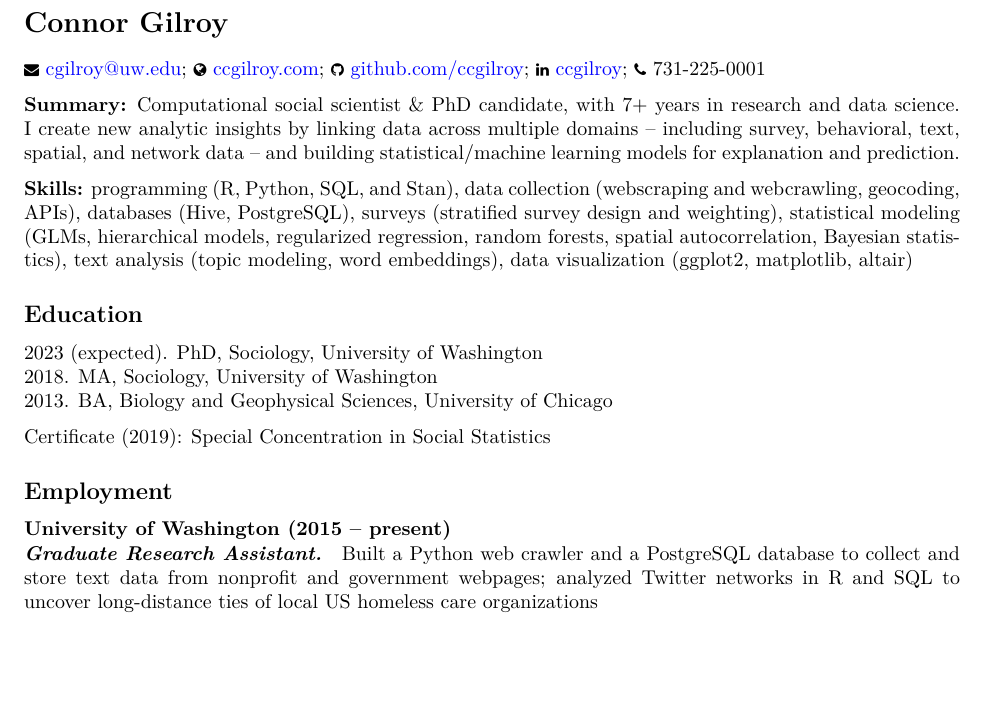
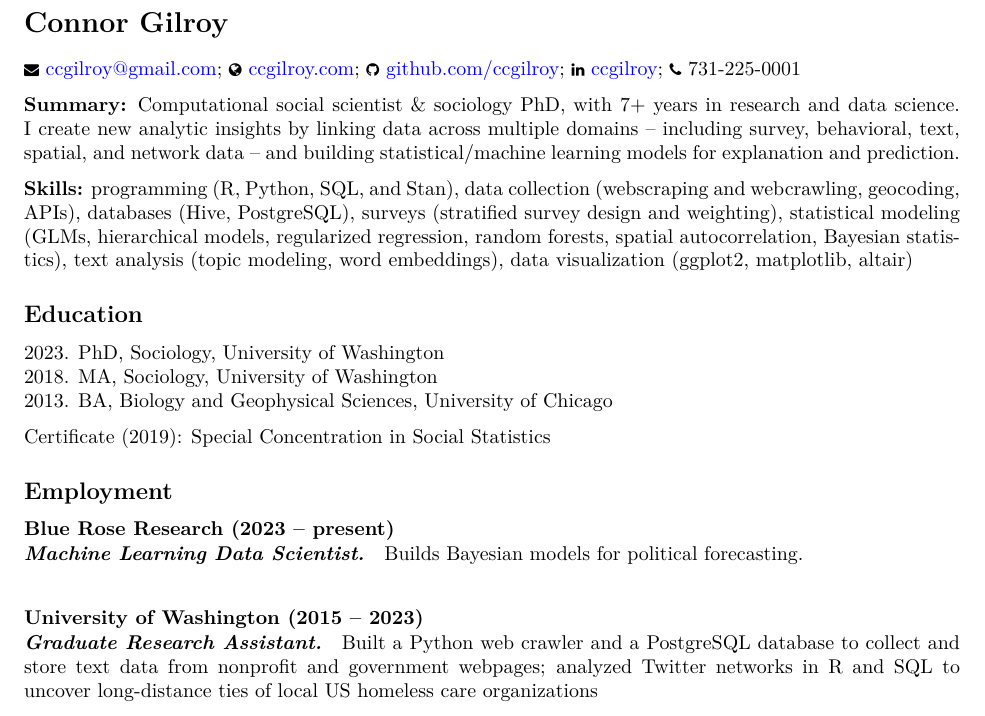
Before and after one commit to ccgilroy/resume-plain, an R Markdown document (gilroy_resume.Rmd): part of page 1 of 2, cut so that both start at the same text, the shorter picture padded with empty space. The pictures show the output file gilroy_resume.pdf that the author committed with the source.

Commit message:
first post-grad update

```diff
--- a/gilroy_resume.Rmd
+++ b/gilroy_resume.Rmd
@@ -10,18 +10,15 @@ header-includes:
 
 # Connor Gilroy\vspace{-6pt}
 
-\faEnvelope\ cgilroy@uw.edu;
+\faEnvelope\ ccgilroy@gmail.com;
 \faGlobe\ [ccgilroy.com](https://ccgilroy.com);
 \faGithub\ [github.com/ccgilroy](https://github.com/ccgilroy);
 \faLinkedin\ [ccgilroy](https://www.linkedin.com/in/ccgilroy/);
 \faPhone\ 731-225-0001
 
-**Summary:** Computational social scientist & PhD candidate, with 7+ years in research and data science. I create new analytic insights by linking data across multiple domains -- including survey, behavioral, text, spatial, and network data -- and building statistical/machine learning models for explanation and prediction.
+**Summary:** Computational social scientist & sociology PhD, with 8+ years in research and data science. I create new analytic insights by linking data across multiple domains -- including survey, behavioral, text, spatial, and network data -- and building statistical/machine learning models for explanation and prediction.
 
 **Skills:** programming (R, Python, SQL, and Stan), data collection (webscraping and webcrawling, geocoding, APIs), databases (Hive, PostgreSQL), surveys (stratified survey design and weighting), statistical modeling (GLMs, hierarchical models, regularized regression, random forests, spatial autocorrelation, Bayesian statistics), text analysis (topic modeling, word embeddings), data visualization (ggplot2, matplotlib, altair)\vspace{-6pt}
 
 ## Education\vspace{-6pt}
 
-2023 (expected). PhD, Sociology, University of Washington
-2018. MA, Sociology, University of Washington
-2013. BA, Biology and Geophysical Sciences, University of Chicago
@@ -30,7 +30,13 @@ Certificate (2019): Special Concentration in Social Statistics\vspace{-6pt}
 
 ## Employment\vspace{-6pt}
 
-### **University of Washington** (2015 -- present)\vspace{-12pt}
+### **Blue Rose Research** (2023 -- present)\vspace{-12pt}
+
+#### *Machine Learning Data Scientist.*
+
+Builds Bayesian models for political forecasting.
+
+### **University of Washington** (2015 -- 2023)\vspace{-12pt}
 
 #### *Graduate Research Assistant.*
 
```
Also changed, not shown: gilroy_resume.pdf, gilroy_resume.Rmd (5 more changed lines).
